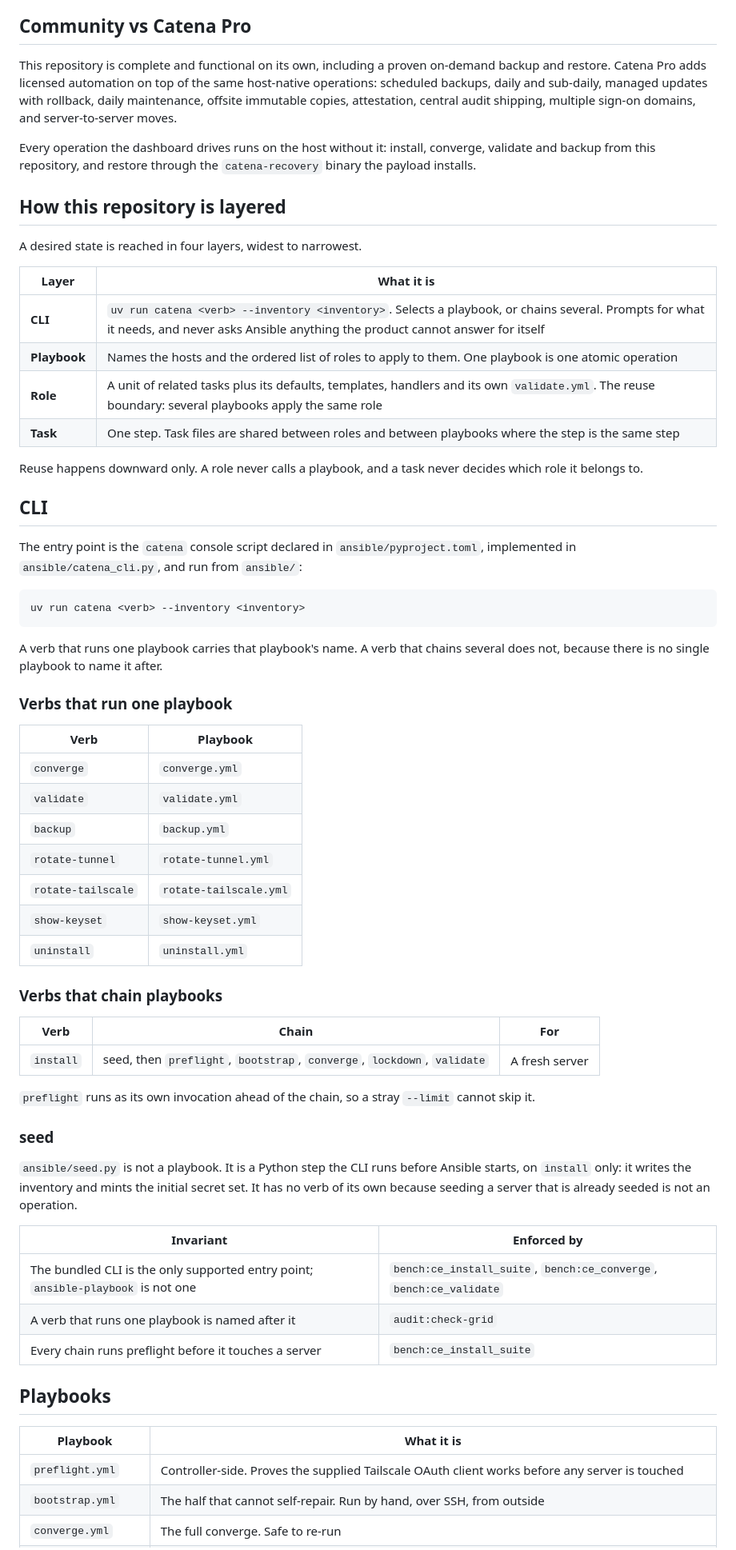
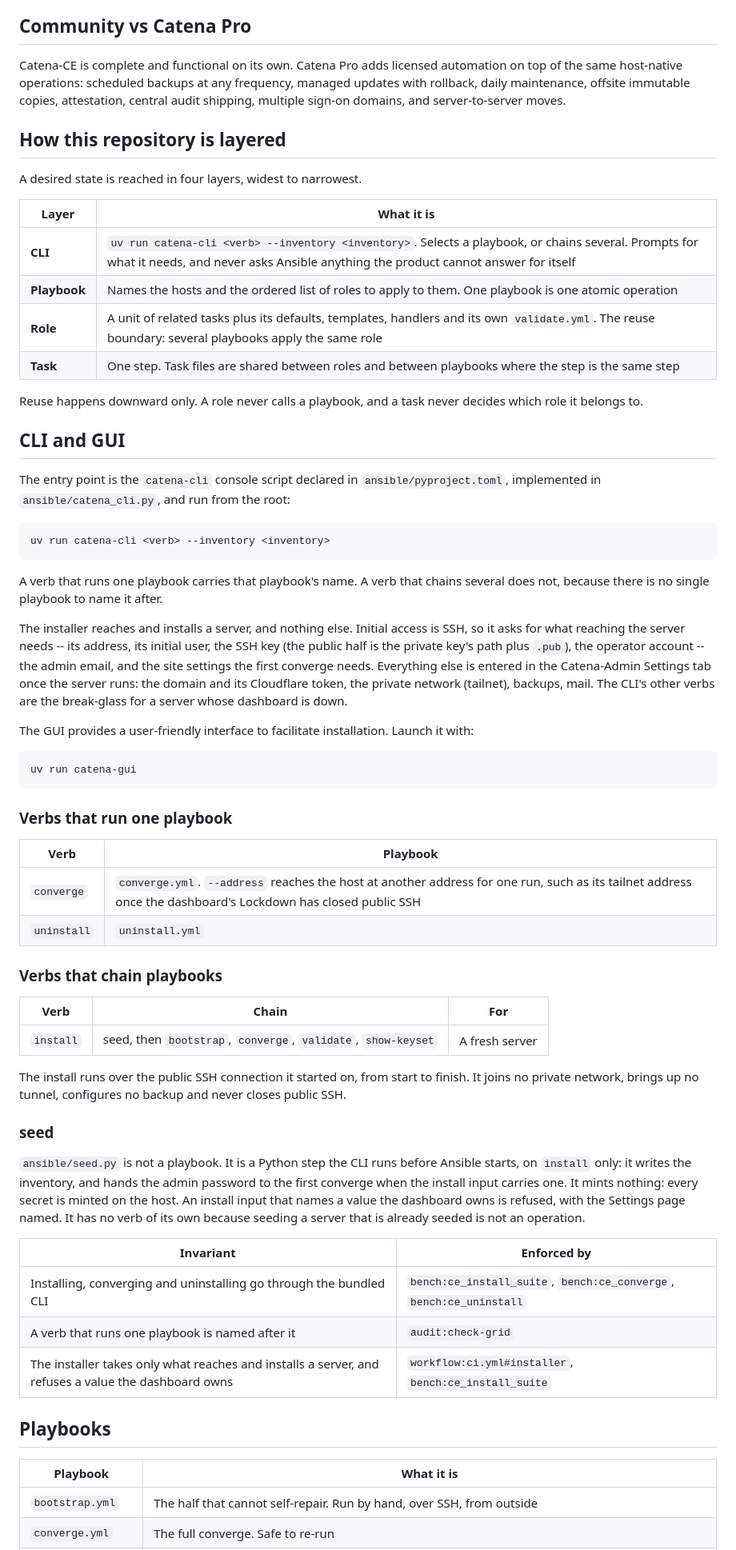
Before and after one commit to catenahq/catena-ce, a Markdown page: SPEC.md, the part around one of its changes. Shown at 80% size. Rendered like a GitHub page.

````diff
--- a/SPEC.md
+++ b/SPEC.md
@@ -24,16 +24,11 @@ not implement.
 
 ## Community vs Catena Pro
 
-This repository is complete and functional on its own, including a proven
-on-demand backup and restore. Catena Pro adds licensed automation on top of the
-same host-native operations: scheduled backups, daily and sub-daily, managed
+Catena-CE is complete and functional on its own. Catena Pro adds licensed
+automation on top of the same host-native operations: scheduled backups at any frequency,  managed
 updates with rollback, daily maintenance, offsite immutable copies,
 attestation, central audit shipping, multiple sign-on domains, and
 server-to-server moves.
-
-Every operation the dashboard drives runs on the host without it: install,
-converge, validate and backup from this repository, and restore through the
-`catena-recovery` binary the payload installs.
 
 ## How this repository is layered
 
@@ -41,7 +36,7 @@ A desired state is reached in four layers, widest to narrowest.
 
 | Layer | What it is |
 | --- | --- |
-| **CLI** | `uv run catena <verb> --inventory <inventory>`. Selects a playbook, or chains several. Prompts for what it needs, and never asks Ansible anything the product cannot answer for itself |
+| **CLI** | `uv run catena-cli <verb> --inventory <inventory>`. Selects a playbook, or chains several. Prompts for what it needs, and never asks Ansible anything the product cannot answer for itself |
 | **Playbook** | Names the hosts and the ordered list of roles to apply to them. One playbook is one atomic operation |
 | **Role** | A unit of related tasks plus its defaults, templates, handlers and its own `validate.yml`. The reuse boundary: several playbooks apply the same role |
 | **Task** | One step. Task files are shared between roles and between playbooks where the step is the same step |
@@ -49,57 +44,68 @@ A desired state is reached in four layers, widest to narrowest.
 Reuse happens downward only. A role never calls a playbook, and a task never
 decides which role it belongs to.
 
-## CLI
+## CLI and GUI
 
-The entry point is the `catena` console script declared in
-`ansible/pyproject.toml`, implemented in `ansible/catena_cli.py`, and run from
-`ansible/`:
+The entry point is the `catena-cli` console script declared in
+`ansible/pyproject.toml`, implemented in `ansible/catena_cli.py`, and run from the root:
 
 ```sh
-uv run catena <verb> --inventory <inventory>
+uv run catena-cli <verb> --inventory <inventory>
 ```
 
 A verb that runs one playbook carries that playbook's name. A verb that chains
 several does not, because there is no single playbook to name it after.
 
+The installer reaches and installs a server, and nothing else. Initial access
+is SSH, so it asks for what reaching the server needs -- its address, its
+initial user, the SSH key (the public half is the private key's path plus
+`.pub`), the operator account -- the admin email, and the site settings the
+first converge needs. Everything else is entered in the Catena-Admin Settings tab once the server runs: the domain and
+its Cloudflare token, the private network (tailnet), backups, mail. The CLI's other verbs
+are the break-glass for a server whose dashboard is down.
+
+The GUI provides a user-friendly interface to facilitate installation. Launch it with:
+
+```sh
+uv run catena-gui
+```
+
 ### Verbs that run one playbook
 
 | Verb | Playbook |
 | --- | --- |
-| `converge` | `converge.yml` |
-| `validate` | `validate.yml` |
-| `backup` | `backup.yml` |
-| `rotate-tunnel` | `rotate-tunnel.yml` |
-| `rotate-tailscale` | `rotate-tailscale.yml` |
-| `show-keyset` | `show-keyset.yml` |
+| `converge` | `converge.yml`. `--address` reaches the host at another address for one run, such as its tailnet address once the dashboard's Lockdown has closed public SSH |
 | `uninstall` | `uninstall.yml` |
 
 ### Verbs that chain playbooks
 
 | Verb | Chain | For |
 | --- | --- | --- |
-| `install` | seed, then `preflight`, `bootstrap`, `converge`, `lockdown`, `validate` | A fresh server |
+| `install` | seed, then `bootstrap`, `converge`, `validate`, `show-keyset` | A fresh server |
 
-`preflight` runs as its own invocation ahead of the chain, so a stray
-`--limit` cannot skip it.
+The install runs over the public SSH connection it started on, from start to
+finish. It joins no private network, brings up no tunnel, configures no backup
+and never closes public SSH.
 
 ### seed
 
 `ansible/seed.py` is not a playbook. It is a Python step the CLI runs before
-Ansible starts, on `install` only: it writes the inventory and mints the
-initial secret set. It has no verb of its own because seeding a server that is
-already seeded is not an operation.
+Ansible starts, on `install` only: it writes the inventory, and hands the
+admin password to the first converge when the install input carries one. It
+mints nothing: every secret is minted on the host. An install input that
+names a value the dashboard owns is refused, with the Settings page named. It
+has no verb of its own because seeding a server that is already seeded is not
+an operation.
 
 | Invariant | Enforced by |
 | --- | --- |
-| The bundled CLI is the only supported entry point; `ansible-playbook` is not one | `bench:ce_install_suite`, `bench:ce_converge`, `bench:ce_validate` |
+| Installing, converging and uninstalling go through the bundled CLI | `bench:ce_install_suite`, `bench:ce_converge`, `bench:ce_uninstall` |
 | A verb that runs one playbook is named after it | `audit:check-grid` |
-| Every chain runs preflight before it touches a server | `bench:ce_install_suite` |
+| The installer takes only what reaches and installs a server, and refuses a value the dashboard owns | `workflow:ci.yml#installer`, `bench:ce_install_suite` |
 
 ## Playbooks
 
 | Playbook | What it is |
 | --- | --- |
-| `preflight.yml` | Controller-side. Proves the supplied Tailscale OAuth client works before any server is touched |
 | `bootstrap.yml` | The half that cannot self-repair. Run by hand, over SSH, from outside |
 | `converge.yml` | The full converge. Safe to re-run |
````
Also changed, not shown: other parts of SPEC.md (+40 -29 lines).
